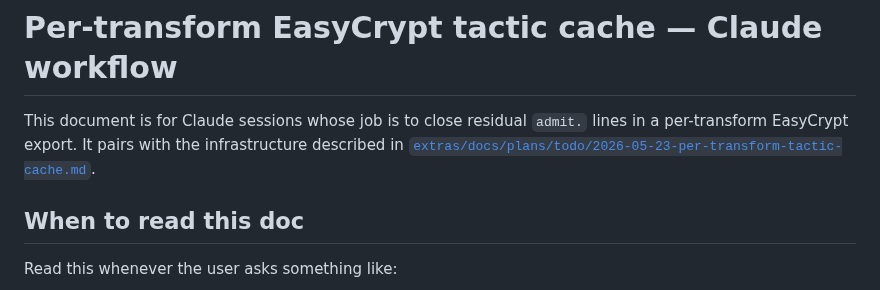
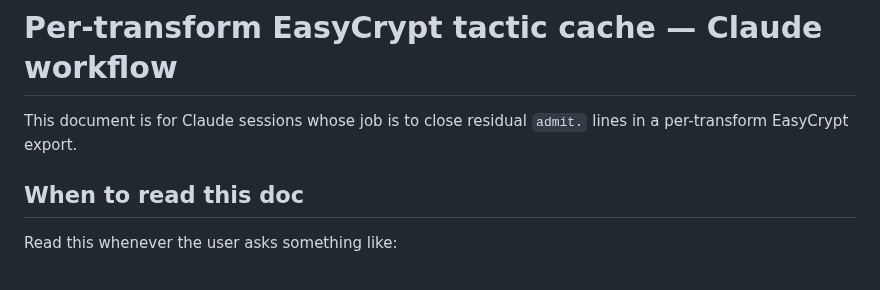
Before and after one commit to ProofFrog/ProofFrog, a Markdown page: CLAUDE_TACTIC_CACHE.md, the part around the change. Drawn GitHub-style.

Commit message:
Remove dead link

```diff
--- a/CLAUDE_TACTIC_CACHE.md
+++ b/CLAUDE_TACTIC_CACHE.md
@@ -1,9 +1,7 @@
 # Per-transform EasyCrypt tactic cache — Claude workflow
 
 This document is for Claude sessions whose job is to close residual
-`admit.` lines in a per-transform EasyCrypt export. It pairs with the
-infrastructure described in
-[`extras/docs/plans/todo/2026-05-23-per-transform-tactic-cache.md`](extras/docs/plans/todo/2026-05-23-per-transform-tactic-cache.md).
+`admit.` lines in a per-transform EasyCrypt export.
 
 ## When to read this doc
 
```
